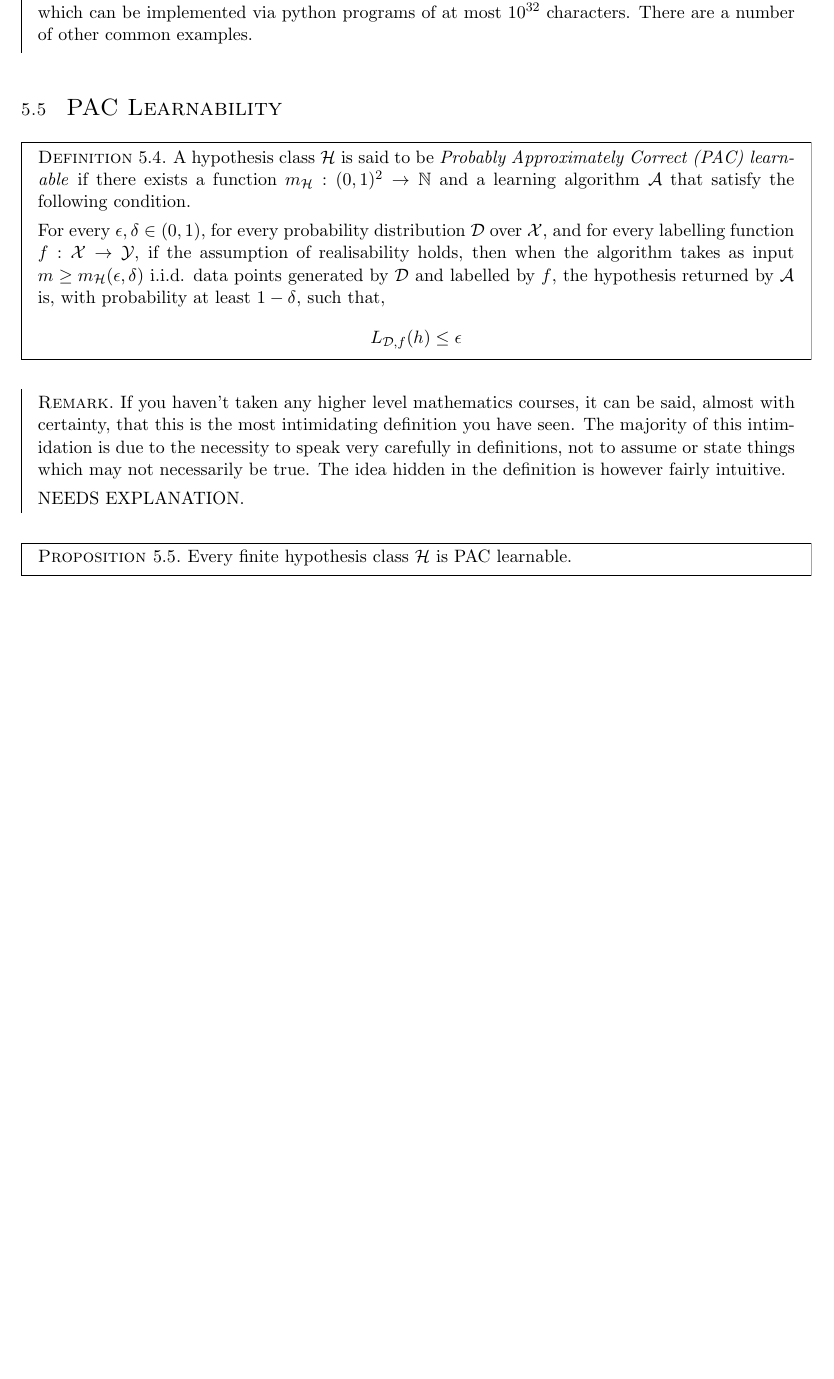
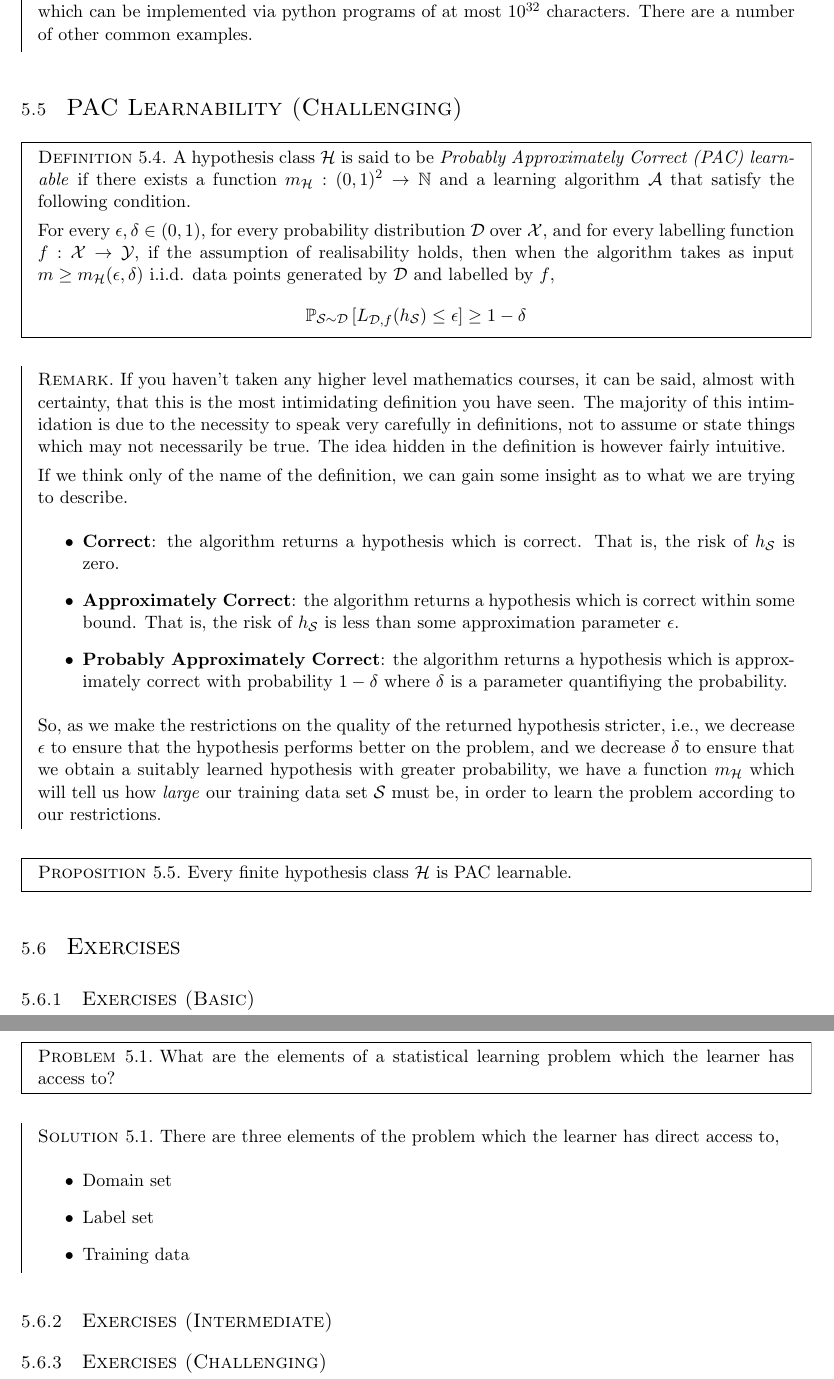
Before and after one commit to samuelireson/courses, a LaTeX thesis (notes/mlnn/master.tex, which reads notes/mlnn/chapters/learning-problems.tex): part of page 11 of 15 before the commit and two parts of pages 11 and 12 of 16 after it, the two joined at a grey line, cut so that both start at the same text, the shorter picture padded with empty space. Compiled offline with pdfLaTeX.

Commit message:
update to learning problem chapter, compile run

```diff
--- a/notes/mlnn/chapters/learning-problems.tex
+++ b/notes/mlnn/chapters/learning-problems.tex
@@ -110,22 +109,48 @@ It is natural to ask how exactly a learner should go about limiting/defining a h
 	A natural way to limit the potential hypotheses is to limit the size of the hypothesis set. That is, we may impose a finiteness condition on $ \mathcal{H} $. We could let $ \mathcal{H} $ be the set of all predictors which can be implemented via python programs of at most $ 10^{32} $ characters. There are a number of other common examples.
 \end{example}
 
-\section{PAC Learnability}
+\section{PAC Learnability \challenging}
 \begin{definition}
-	A hypothesis class $ \mathcal{H} $ is said to be \textit{Probably Approximately Correct (PAC) learnable} if there exists a function $ m_{\mathcal{H}}: ( 0,1 )^{2}\to \mathbb{N} $ and a learning algorithm $ \mathcal{A} $ that satisfy the following condition.
+	A hypothesis class $ \mathcal{H} $ is said to be \defined{Probably Approximately Correct (PAC) learnable} if there exists a function $ m_{\mathcal{H}}: ( 0,1 )^{2}\to \mathbb{N} $ and a learning algorithm $ \mathcal{A} $ that satisfy the following condition.
 
-	For every $ \epsilon, \delta \in ( 0,1 ) $, for every probability distribution $ \mathcal{D} $ over $ \mathcal{X} $, and for every labelling function $ f: \mathcal{X}\to \mathcal{Y} $, if the assumption of realisability holds, then when the algorithm takes as input $ m \geq m_{\mathcal{H}}( \epsilon, \delta ) $ i.i.d. data points generated by $ \mathcal{D} $ and labelled by $ f $, the hypothesis returned by $ \mathcal{A} $ is, with probability at least $ 1 - \delta $, such that,
+	For every $ \epsilon, \delta \in ( 0,1 ) $, for every probability distribution $ \mathcal{D} $ over $ \mathcal{X} $, and for every labelling function $ f: \mathcal{X}\to \mathcal{Y} $, if the assumption of realisability holds, then when the algorithm takes as input $ m \geq m_{\mathcal{H}}( \epsilon, \delta ) $ i.i.d. data points generated by $ \mathcal{D} $ and labelled by $ f $,
 	\begin{align*}
-		L_{\mathcal{D}, f}( h ) \leq \epsilon
+		\mathbb{P}_{\mathcal{S}\sim \mathcal{D}}\left[ L_{\mathcal{D}, f}( h_{\mathcal{S}} )\leq \epsilon \right] \geq 1-\delta
 	\end{align*}
 \end{definition}
 
 \begin{remark}
 	If you haven't taken any higher level mathematics courses, it can be said, almost with certainty, that this is the most intimidating definition you have seen. The majority of this intimidation is due to the necessity to speak very carefully in definitions, not to assume or state things which may not necessarily be true. The idea hidden in the definition is however fairly intuitive.
 
-	NEEDS EXPLANATION.
+	If we think only of the name of the definition, we can gain some insight as to what we are trying to describe.
+	\begin{itemize}
+		\item \textbf{Correct}: the algorithm returns a hypothesis which is correct. That is, the risk of $ h_{\mathcal{S}} $ is zero.
+		\item \textbf{Approximately Correct}: the algorithm returns a hypothesis which is correct within some bound. That is, the risk of $ h_{\mathcal{S}} $ is less than some approximation parameter $ \epsilon $.
+		\item \textbf{Probably Approximately Correct}: the algorithm returns a hypothesis which is approximately correct with probability $ 1-\delta $ where $ \delta $ is a parameter quantifiying the probability.
+	\end{itemize}
+
+	So, as we make the restrictions on the quality of the returned hypothesis stricter, i.e., we decrease $ \epsilon $ to ensure that the hypothesis performs better on the problem, and we decrease $ \delta $ to ensure that we obtain a suitably learned hypothesis with greater probability, we have a function $ m_{\mathcal{H}} $ which will tell us how \textit{large} our training data set $ \mathcal{S} $ must be, in order to learn the problem according to our restrictions.
 \end{remark}
 
 \begin{proposition}
 	Every finite hypothesis class $ \mathcal{H} $ is $ \mathrm{PAC} $ learnable.
 \end{proposition}
+
+\section{Exercises}
+\subsection{Exercises \basic}
+\begin{exercise}
+	\begin{problem}
+	What are the elements of a statistical learning problem which the learner has access to?
+	\end{problem}
+	\begin{solution}
+		There are three elements of the problem which the learner has direct access to,
+		\begin{itemize}
+			\item Domain set
+			\item Label set
+			\item Training data
+		\end{itemize}
+	\end{solution}
+\end{exercise}
+
+\subsection{Exercises \intermediate}
+\subsection{Exercises \challenging}
```
Also changed, not shown: notes/mlnn/chapters/learning-problems.tex (13 more changed lines), 10 other files.
